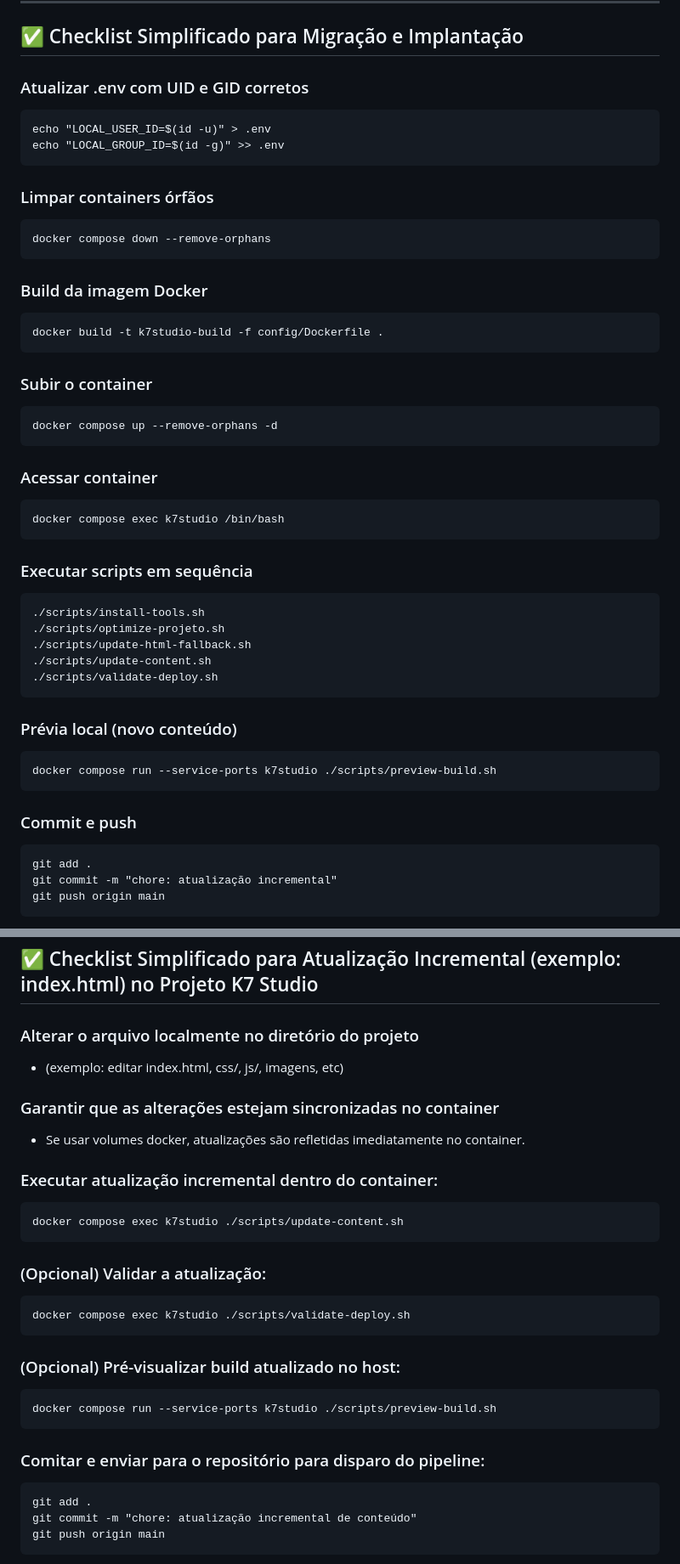
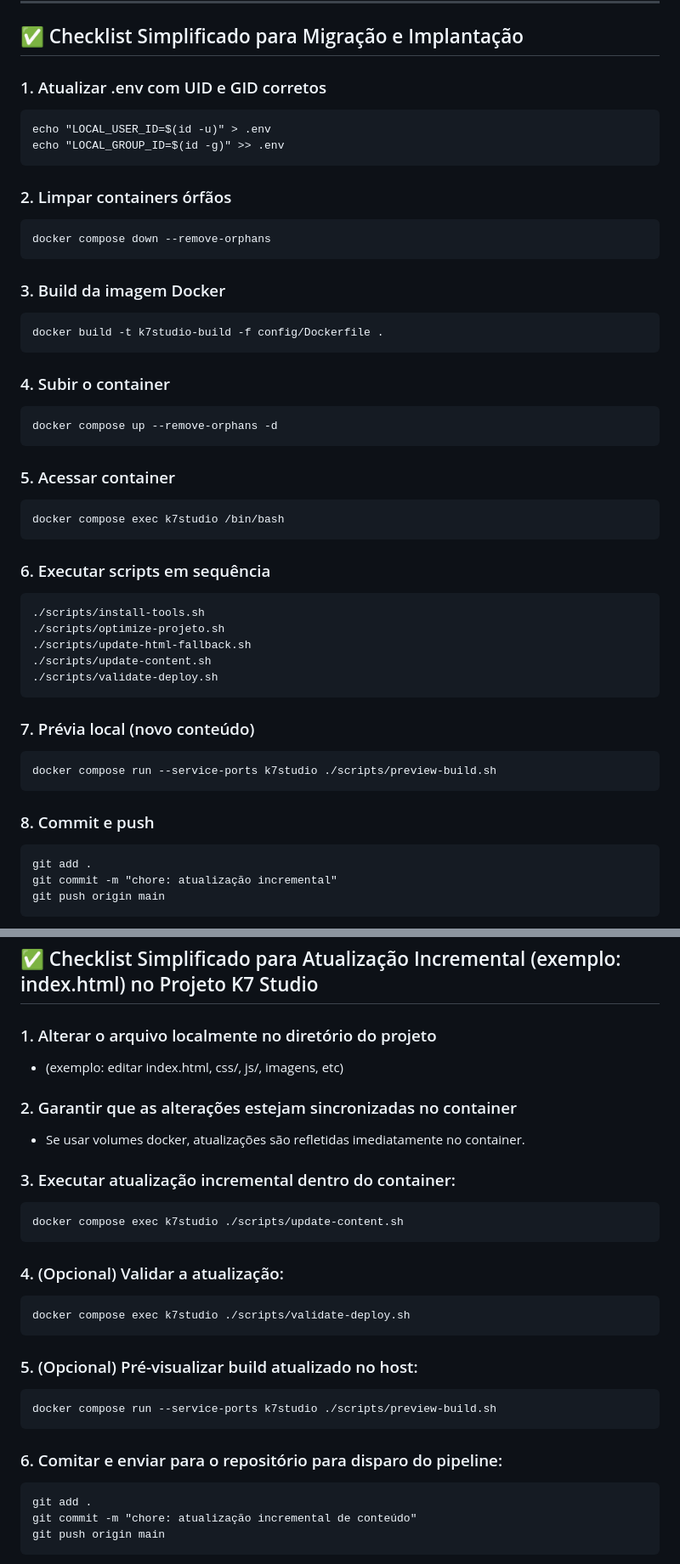
Before and after one commit to k7studio/k7studio, a Markdown page: README.md, 2 parts joined by grey strips. Shown at 85% size. Rendered like a GitHub page.

````diff
--- a/README.md
+++ b/README.md
@@ -192,30 +192,30 @@ git push origin main
 
 ## ✅ Checklist Simplificado para Migração e Implantação
 
-### Atualizar .env com UID e GID corretos
+### 1. Atualizar .env com UID e GID corretos
 ```
 echo "LOCAL_USER_ID=$(id -u)" > .env
 echo "LOCAL_GROUP_ID=$(id -g)" >> .env
 ```
 
-### Limpar containers órfãos
+### 2. Limpar containers órfãos
 ```
 docker compose down --remove-orphans
 ```
-### Build da imagem Docker
+### 3. Build da imagem Docker
 ```
 docker build -t k7studio-build -f config/Dockerfile .
 ```
-### Subir o container
+### 4. Subir o container
 ```
 docker compose up --remove-orphans -d
 ```
-### Acessar container
+### 5. Acessar container
 ```
 docker compose exec k7studio /bin/bash
 ```
 
-### Executar scripts em sequência
+### 6. Executar scripts em sequência
 ```
 ./scripts/install-tools.sh
 ./scripts/optimize-projeto.sh
@@ -224,12 +224,12 @@ docker compose exec k7studio /bin/bash
 ./scripts/validate-deploy.sh
 ```
 
-### Prévia local (novo conteúdo)
+### 7. Prévia local (novo conteúdo)
 ```
 docker compose run --service-ports k7studio ./scripts/preview-build.sh
 ```
 
-### Commit e push
+### 8. Commit e push
 ```
 git add .
 git commit -m "chore: atualização incremental"
@@ -240,28 +240,28 @@ git push origin main
 
 ## ✅ Checklist Simplificado para Atualização Incremental (exemplo: index.html) no Projeto K7 Studio
 
-### Alterar o arquivo localmente no diretório do projeto
+### 1. Alterar o arquivo localmente no diretório do projeto
 - (exemplo: editar index.html, css/, js/, imagens, etc)
 
-### Garantir que as alterações estejam sincronizadas no container
+### 2. Garantir que as alterações estejam sincronizadas no container
 - Se usar volumes docker, atualizações são refletidas imediatamente no container.
 
-### Executar atualização incremental dentro do container:
+### 3. Executar atualização incremental dentro do container:
 ```
 docker compose exec k7studio ./scripts/update-content.sh
 ```
 
-### (Opcional) Validar a atualização:
+### 4. (Opcional) Validar a atualização:
 ```
 docker compose exec k7studio ./scripts/validate-deploy.sh
 ```
 
-### (Opcional) Pré-visualizar build atualizado no host:
+### 5. (Opcional) Pré-visualizar build atualizado no host:
 ```
 docker compose run --service-ports k7studio ./scripts/preview-build.sh
 ```
 
-### Comitar e enviar para o repositório para disparo do pipeline:
+### 6. Comitar e enviar para o repositório para disparo do pipeline:
 ```
 git add .
 git commit -m "chore: atualização incremental de conteúdo"
````
Also changed, not shown: other parts of README.md (+22 -22 lines).
